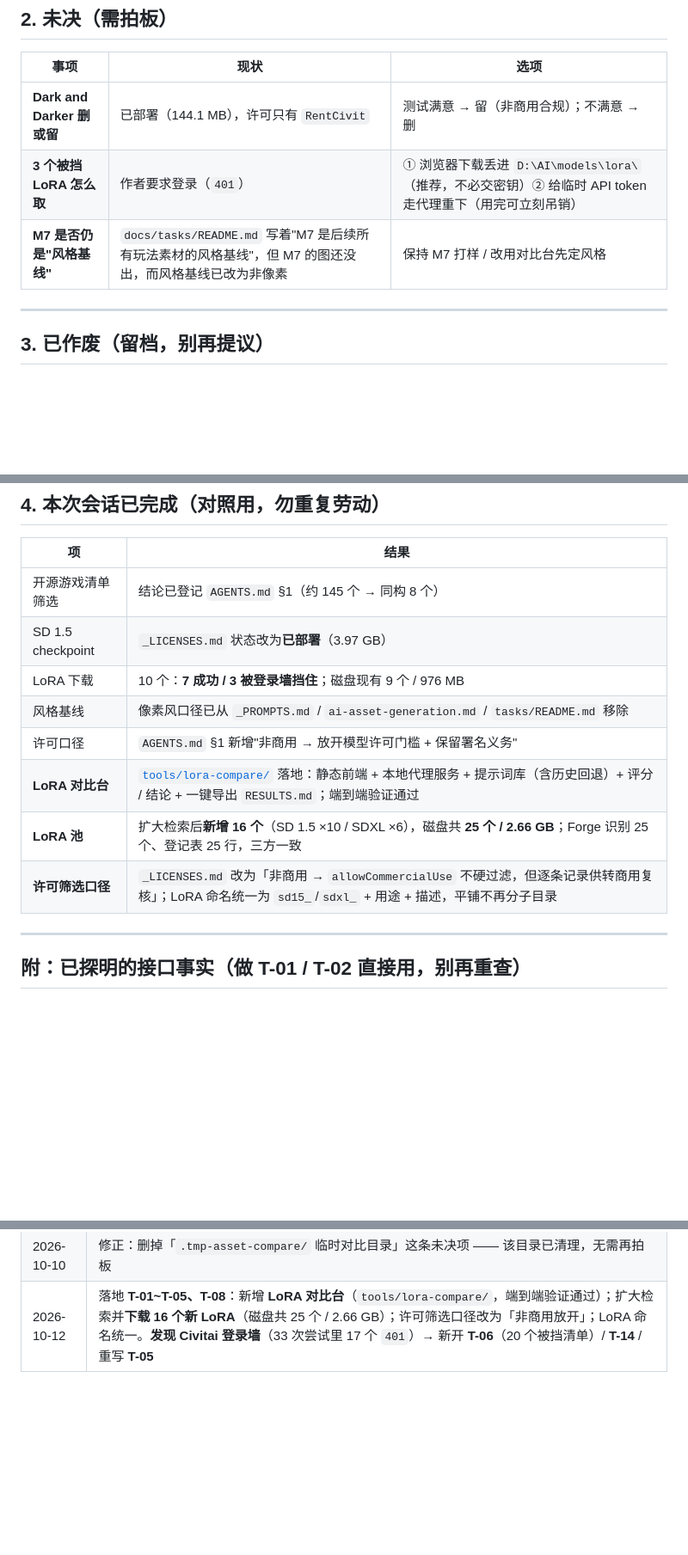
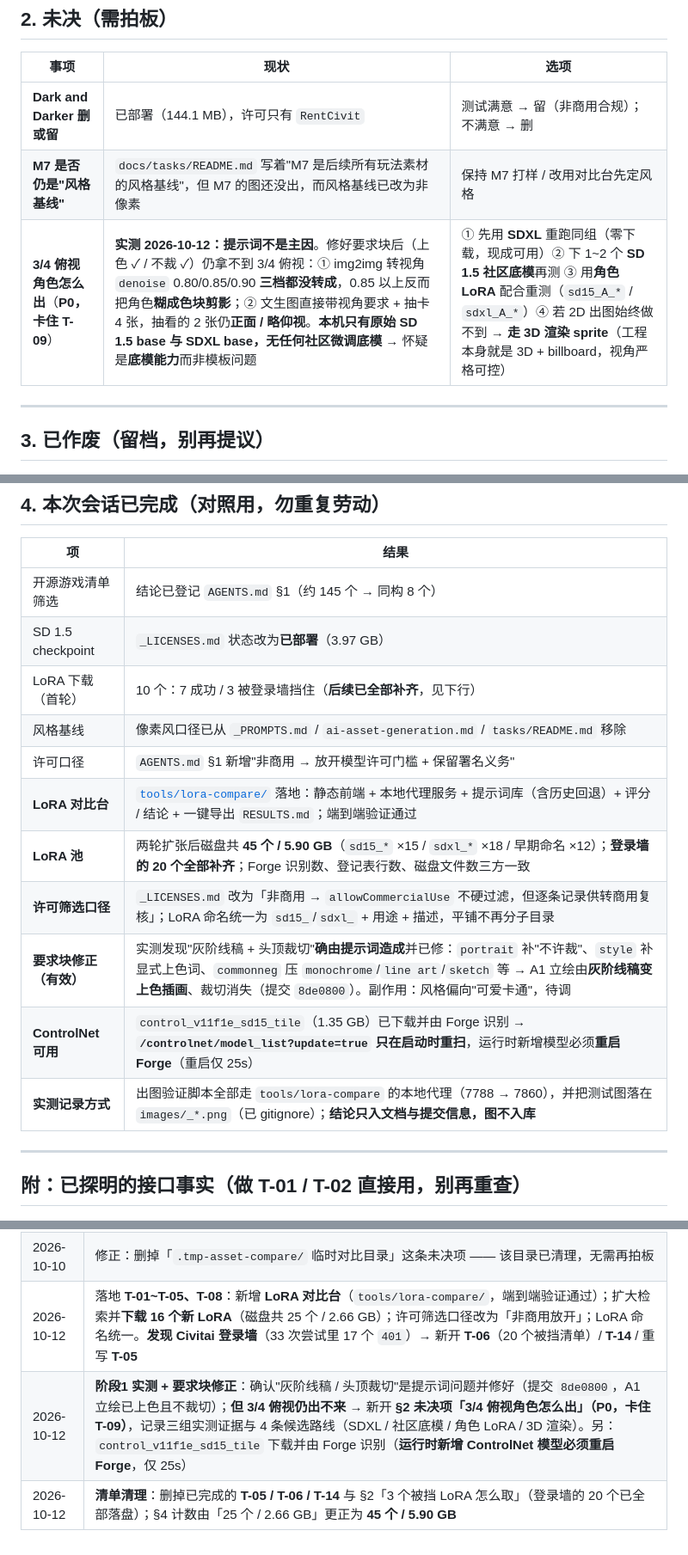
Before and after one commit to gbcmikeblue/dreadmyst-retro, a Markdown page: docs/tasks/backlog.md, 3 parts joined by grey strips. Shown at 86% size. Drawn GitHub-style; blank space fills up the shorter version.

```diff
--- a/docs/tasks/backlog.md
+++ b/docs/tasks/backlog.md
@@ -76,8 +52,8 @@
 | 事项 | 现状 | 选项 |
 | --- | --- | --- |
 | **Dark and Darker 删或留** | 已部署（144.1 MB），许可只有 `RentCivit` | 测试满意 → 留（非商用合规）；不满意 → 删 |
-| **3 个被挡 LoRA 怎么取** | 作者要求登录（`401`） | ① 浏览器下载丢进 `D:\AI\models\lora\`（推荐，不必交密钥）② 给临时 API token 走代理重下（用完可立刻吊销） |
 | **M7 是否仍是"风格基线"** | `docs/tasks/README.md` 写着"M7 是后续所有玩法素材的风格基线"，但 M7 的图还没出，而风格基线已改为非像素 | 保持 M7 打样 / 改用对比台先定风格 |
+| **3/4 俯视角色怎么出**（**P0，卡住 T-09**） | **实测 2026-10-12：提示词不是主因**。修好要求块后（上色 ✓ / 不裁 ✓）仍拿不到 3/4 俯视：① img2img 转视角 `denoise` 0.80/0.85/0.90 **三档都没转成**，0.85 以上反而把角色**糊成色块剪影**；② 文生图直接带视角要求 + 抽卡 4 张，抽看的 2 张仍**正面 / 略仰视**。**本机只有原始 SD 1.5 base 与 SDXL base，无任何社区微调底模** → 怀疑是**底模能力**而非模板问题 | ① 先用 **SDXL** 重跑同组（零下载，现成可用）② 下 1~2 个 **SD 1.5 社区底模**再测 ③ 用**角色 LoRA** 配合重测（`sd15_A_*` / `sdxl_A_*`）④ 若 2D 出图始终做不到 → **走 3D 渲染 sprite**（工程本身就是 3D + billboard，视角严格可控） |
 
 ---
 
@@ -101,12 +77,15 @@
 | --- | --- |
 | 开源游戏清单筛选 | 结论已登记 `AGENTS.md` §1（约 145 个 → 同构 8 个） |
 | SD 1.5 checkpoint | `_LICENSES.md` 状态改为**已部署**（3.97 GB） |
-| LoRA 下载 | 10 个：**7 成功 / 3 被登录墙挡住**；磁盘现有 9 个 / 976 MB |
+| LoRA 下载（首轮） | 10 个：7 成功 / 3 被登录墙挡住（**后续已全部补齐**，见下行） |
 | 风格基线 | 像素风口径已从 `_PROMPTS.md` / `ai-asset-generation.md` / `tasks/README.md` 移除 |
 | 许可口径 | `AGENTS.md` §1 新增"非商用 → 放开模型许可门槛 + 保留署名义务" |
 | **LoRA 对比台** | [`tools/lora-compare/`](../../tools/lora-compare/README.md) 落地：静态前端 + 本地代理服务 + 提示词库（含历史回退）+ 评分 / 结论 + 一键导出 `RESULTS.md`；端到端验证通过 |
-| **LoRA 池** | 扩大检索后**新增 16 个**（SD 1.5 ×10 / SDXL ×6），磁盘共 **25 个 / 2.66 GB**；Forge 识别 25 个、登记表 25 行，三方一致 |
+| **LoRA 池** | 两轮扩张后磁盘共 **45 个 / 5.90 GB**（`sd15_*` ×15 / `sdxl_*` ×18 / 早期命名 ×12）；**登录墙的 20 个全部补齐**；Forge 识别数、登记表行数、磁盘文件数三方一致 |
 | **许可筛选口径** | `_LICENSES.md` 改为「非商用 → `allowCommercialUse` 不硬过滤，但逐条记录供转商用复核」；LoRA 命名统一为 `sd15_`/`sdxl_` + 用途 + 描述，平铺不再分子目录 |
+| **要求块修正（有效）** | 实测发现"灰阶线稿 + 头顶裁切"**确由提示词造成**并已修：`portrait` 补"不许裁"、`style` 补显式上色词、`commonneg` 压 `monochrome`/`line art`/`sketch` 等 → A1 立绘由**灰阶线稿变上色插画**、裁切消失（提交 `8de0800`）。副作用：风格偏向"可爱卡通"，待调 |
+| **ControlNet 可用** | `control_v11f1e_sd15_tile`（1.35 GB）已下载并由 Forge 识别 → **`/controlnet/model_list?update=true` 只在启动时重扫**，运行时新增模型必须**重启 Forge**（重启仅 25s） |
+| **实测记录方式** | 出图验证脚本全部走 `tools/lora-compare` 的本地代理（7788 → 7860），并把测试图落在 `images/_*.png`（已 gitignore）；**结论只入文档与提交信息，图不入库** |
 
 ---
 
@@ -133,3 +112,5 @@
 | 2026-10-10 | 初版：把本轮对话里散落的待办收成 **T-01 ~ T-13** + 4 条未决 + 7 条已作废；顶部固化三条口径（非商用 / 不做像素风 / Forge 无 CORS 必须代理）；文末补「已探明的接口事实」 |
 | 2026-10-10 | 修正：删掉「`.tmp-asset-compare/` 临时对比目录」这条未决项 —— 该目录已清理，无需再拍板 |
 | 2026-10-12 | 落地 **T-01~T-05、T-08**：新增 **LoRA 对比台**（`tools/lora-compare/`，端到端验证通过）；扩大检索并**下载 16 个新 LoRA**（磁盘共 25 个 / 2.66 GB）；许可筛选口径改为「非商用放开」；LoRA 命名统一。**发现 Civitai 登录墙**（33 次尝试里 17 个 `401`）→ 新开 **T-06**（20 个被挡清单）/ **T-14** / 重写 **T-05** |
+| 2026-10-12 | **阶段1 实测 + 要求块修正**：确认"灰阶线稿 / 头顶裁切"是提示词问题并修好（提交 `8de0800`，A1 立绘已上色且不裁切）；**但 3/4 俯视仍出不来** → 新开 **§2 未决项「3/4 俯视角色怎么出」（P0，卡住 T-09）**，记录三组实测证据与 4 条候选路线（SDXL / 社区底模 / 角色 LoRA / 3D 渲染）。另：`control_v11f1e_sd15_tile` 下载并由 Forge 识别（**运行时新增 ControlNet 模型必须重启 Forge**，仅 25s） |
+| 2026-10-12 | **清单清理**：删掉已完成的 **T-05 / T-06 / T-14** 与 §2「3 个被挡 LoRA 怎么取」（登录墙的 20 个已全部落盘）；§4 计数由「25 个 / 2.66 GB」更正为 **45 个 / 5.90 GB** |
```
Also changed, not shown: other parts of docs/tasks/backlog.md (+3 -27 lines).
